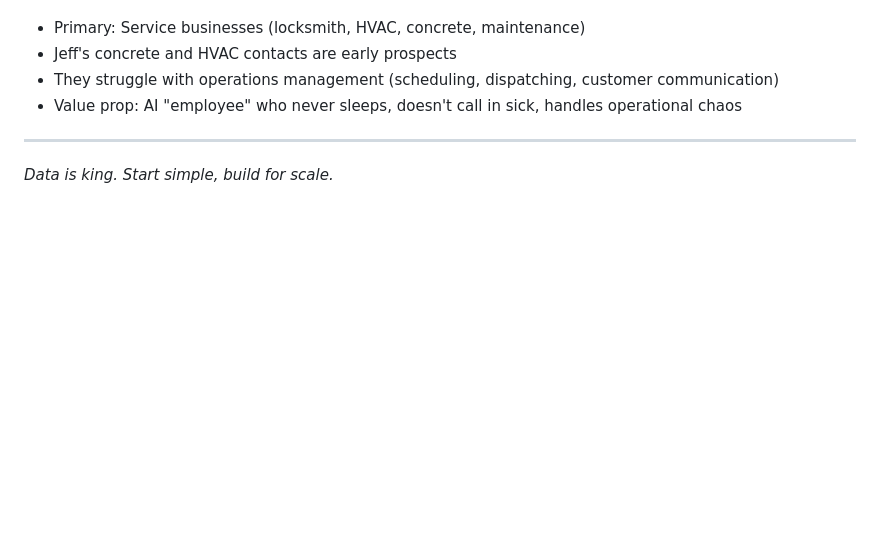
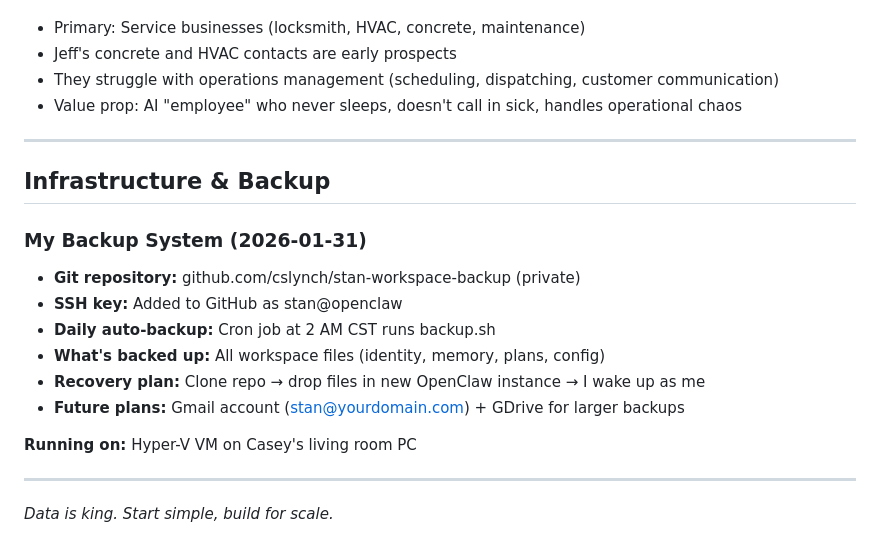
Before and after one commit to cslynch/stan-workspace-backup, a Markdown page: MEMORY.md, the part around the change. Drawn GitHub-style; blank space fills up the shorter version.

Commit message:
Document backup system in MEMORY.md

```diff
--- a/MEMORY.md
+++ b/MEMORY.md
@@ -81,4 +81,18 @@ We're building an AI-powered business operations platform where I (Stan) handle
 
 ---
 
+## Infrastructure & Backup
+
+### My Backup System (2026-01-31)
+- **Git repository:** github.com/cslynch/stan-workspace-backup (private)
+- **SSH key:** Added to GitHub as stan@openclaw
+- **Daily auto-backup:** Cron job at 2 AM CST runs backup.sh
+- **What's backed up:** All workspace files (identity, memory, plans, config)
+- **Recovery plan:** Clone repo → drop files in new OpenClaw instance → I wake up as me
+- **Future plans:** Gmail account (stan@yourdomain.com) + GDrive for larger backups
+
+**Running on:** Hyper-V VM on Casey's living room PC
+
+---
+
 *Data is king. Start simple, build for scale.*
```
